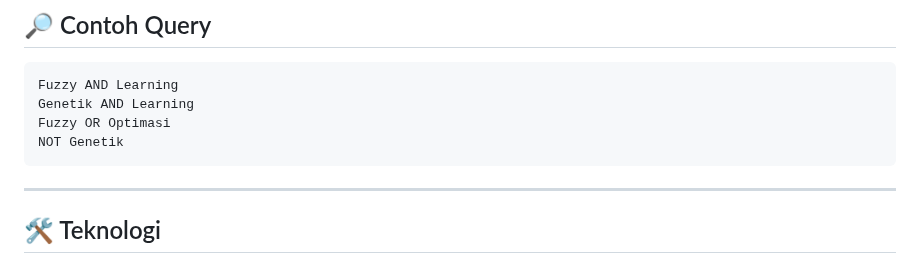
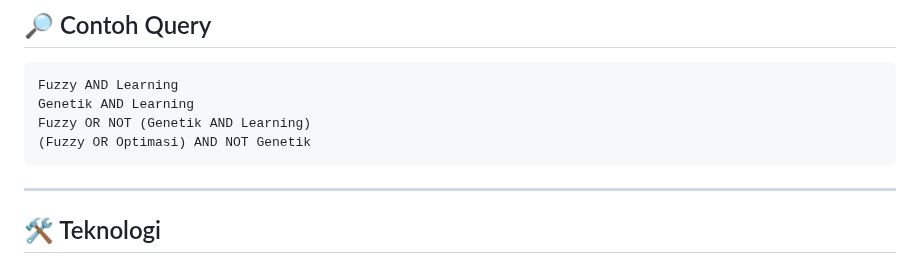
Before and after one commit to dekbintang/Tugas-STKI, a Markdown page: README.md, the part around one of its changes. GitHub-like rendering.

````diff
--- a/README.md
+++ b/README.md
@@ -74,8 +98,8 @@ http://localhost:8501
 ```
 Fuzzy AND Learning
 Genetik AND Learning
-Fuzzy OR Optimasi
-NOT Genetik
+Fuzzy OR NOT (Genetik AND Learning)
+(Fuzzy OR Optimasi) AND NOT Genetik
 ```
 
 ---
````
Also changed, not shown: other parts of README.md (+37 -14 lines), images/corpus.png (added), images/hasil_query.png (added), images/inverted_index.png (added), images/matrix.png (added), images/query.png (added).
